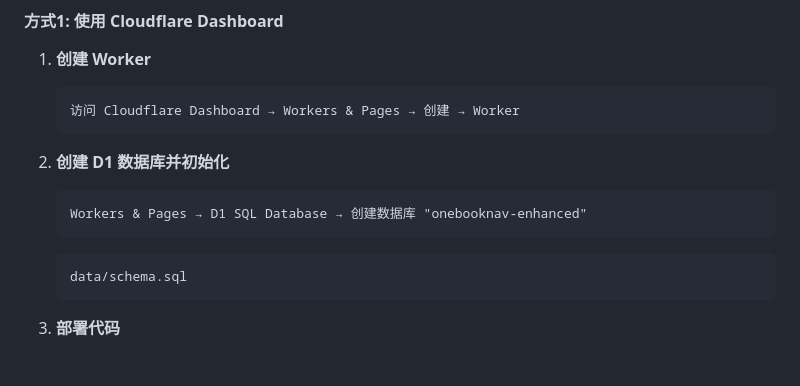
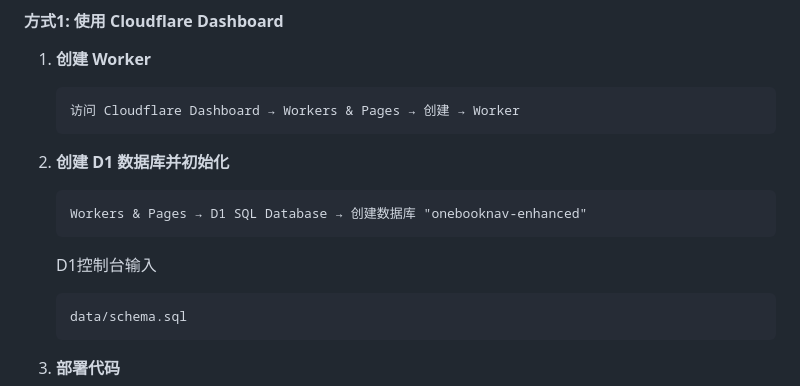
Before and after one commit to xingxinag/onebooknav, a Markdown page: README.md, the part around the change. GitHub-like rendering; blank space fills up the shorter version.

````diff
--- a/README.md
+++ b/README.md
@@ -51,6 +51,7 @@ OneBookNav Enhanced 是融合了 BookNav 和 OneNav 优秀特性的现代化书
    ```
    Workers & Pages → D1 SQL Database → 创建数据库 "onebooknav-enhanced"
    ```
+   D1控制台输入
    ```
    data/schema.sql
    ```
````
